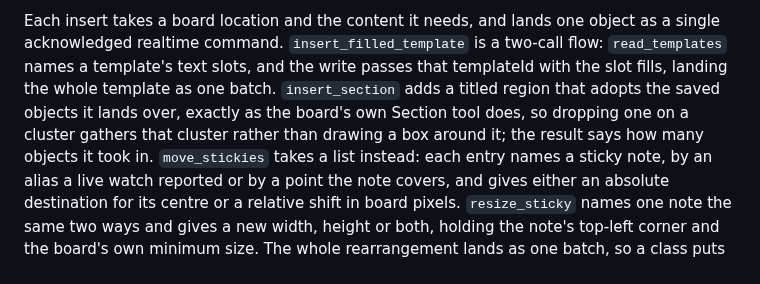
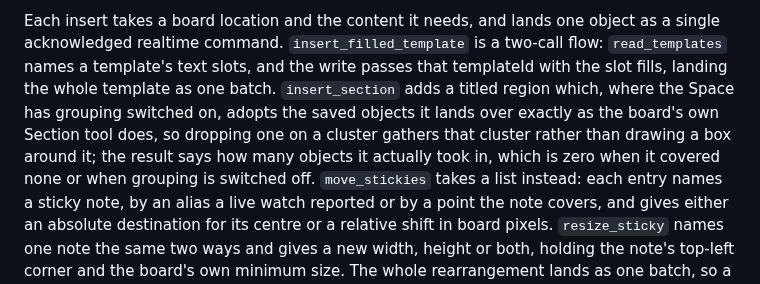
Before and after one commit to shankarram-sq/spacescale, a Markdown page: README.md, the part around the change. Rendered like a GitHub page.

```diff
--- a/README.md
+++ b/README.md
@@ -223,10 +223,11 @@ anyone is doing.
 Each insert takes a board location and the content it needs, and lands one object as a single
 acknowledged realtime command. `insert_filled_template` is a two-call
 flow: `read_templates` names a template's text slots, and the write passes that templateId
-with the slot fills, landing the whole template as one batch. `insert_section` adds a titled region that adopts the saved objects
-it lands over, exactly as the board's own Section tool does, so dropping one on a cluster
-gathers that cluster rather than drawing a box around it; the result says how many objects it
-took in. `move_stickies` takes a list
+with the slot fills, landing the whole template as one batch. `insert_section` adds a titled region which, where the Space has
+grouping switched on, adopts the saved objects it lands over exactly as the board's own Section
+tool does, so dropping one on a cluster gathers that cluster rather than drawing a box around
+it; the result says how many objects it actually took in, which is zero when it covered none or
+when grouping is switched off. `move_stickies` takes a list
 instead: each entry names a sticky note, by an alias a live watch reported or by a point the
 note covers, and gives either an absolute destination for its centre or a relative shift in
 board pixels. `resize_sticky` names one note the same two ways and gives a new width, height
```
Also changed, not shown: docs/classroom-ai-safety.md (+10 -5 lines).
